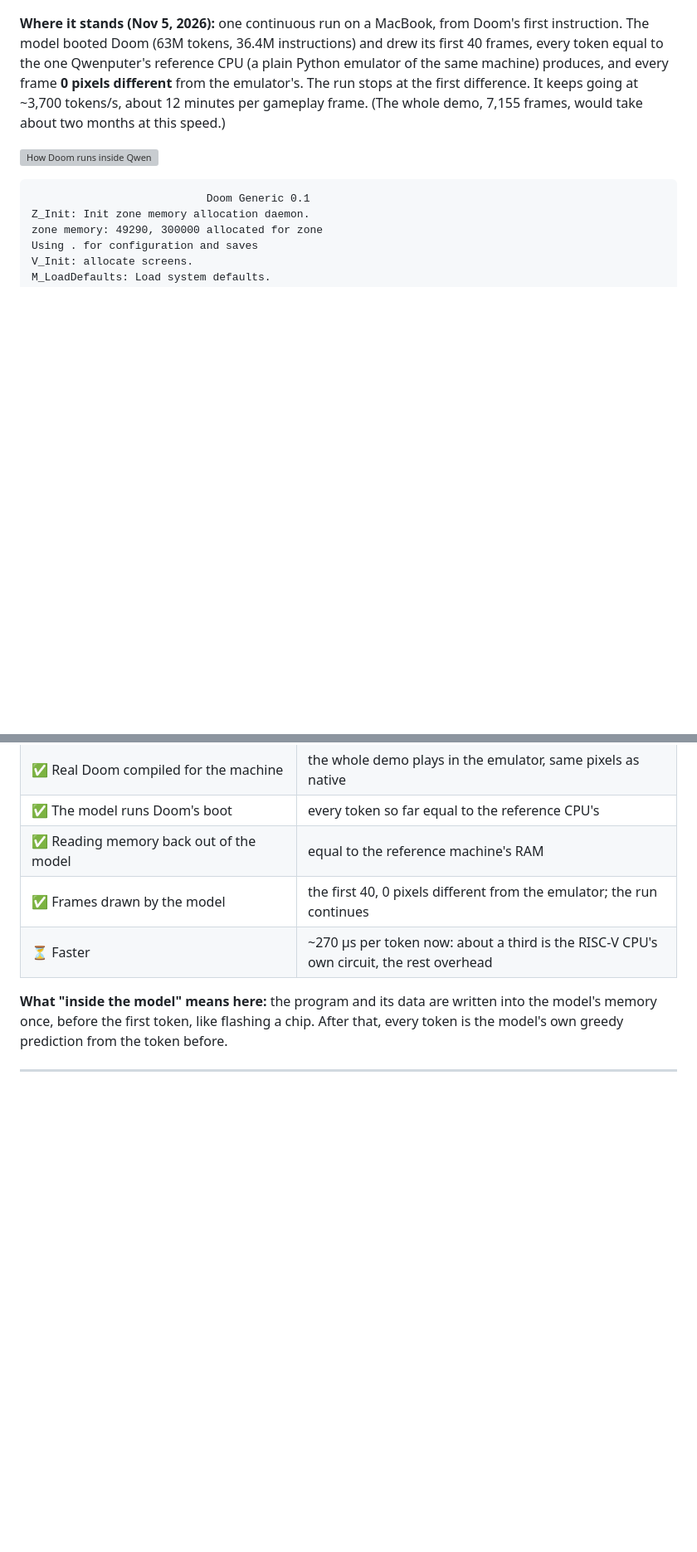
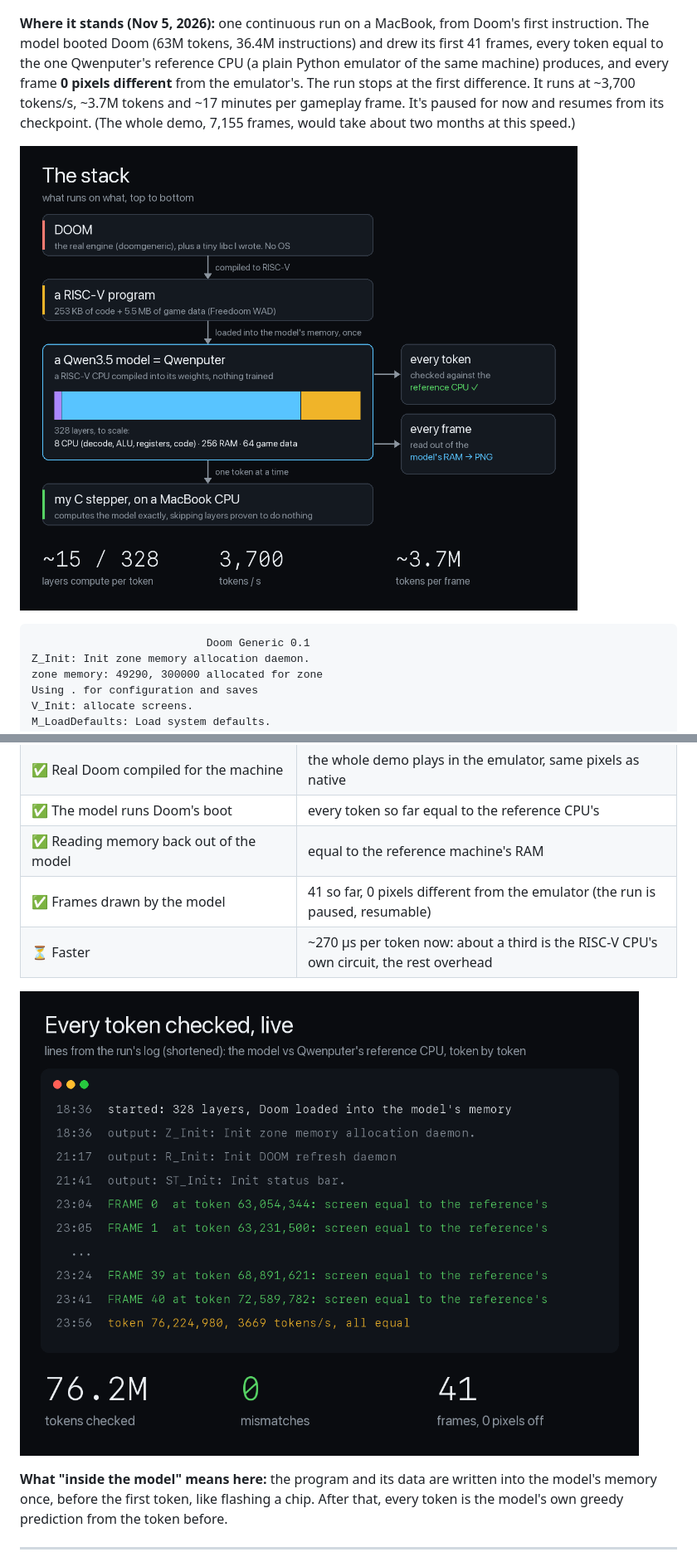
Before and after one commit to utsav1033/qwendoom, a Markdown page: README.md, 2 parts joined by grey strips. Shown at 83% size. Rendered like a GitHub page; pictures changed too: docs/img/stack.png (added), docs/img/verified.png (added); blank space fills up the shorter version; grey boxes are pictures that could not be loaded.

Commit message:
README: the hero clip, the stack diagram, the verification card
Co-Authored-By: Claude Opus 5.5 <noreply@anthropic.com>

````diff
--- a/README.md
+++ b/README.md
@@ -16,13 +18,13 @@ is read out of the model's own memory.*
 ![Frame 39: the model next to rvemu, 0 pixels different](docs/img/model-vs-rvemu.png)
 
 **Where it stands (Nov 5, 2026):** one continuous run on a MacBook, from Doom's first
-instruction. The model booted Doom (63M tokens, 36.4M instructions) and drew its first 40 frames,
+instruction. The model booted Doom (63M tokens, 36.4M instructions) and drew its first 41 frames,
 every token equal to the one Qwenputer's reference CPU (a plain Python emulator of the same
 machine) produces, and every frame **0 pixels different** from the emulator's. The run stops at
-the first difference. It keeps going at ~3,700 tokens/s, about 12 minutes per gameplay frame.
+the first difference. It runs at ~3,700 tokens/s, ~3.7M tokens and ~17 minutes per gameplay frame. It's paused for now and resumes from its checkpoint.
 (The whole demo, 7,155 frames, would take about two months at this speed.)
 
-![How Doom runs inside Qwen](docs/img/overview.svg)
+![The stack: Doom, the RISC-V program, the model's 328 layers to scale, the stepper](docs/img/stack.png)
 
 ```
                            Doom Generic 0.1
@@ -157,8 +159,10 @@ clean frame of the level.
 | ✅ Real Doom compiled for the machine | the whole demo plays in the emulator, same pixels as native |
 | ✅ The model runs Doom's boot | every token so far equal to the reference CPU's |
 | ✅ Reading memory back out of the model | equal to the reference machine's RAM |
-| ✅ Frames drawn by the model | the first 40, 0 pixels different from the emulator; the run continues |
+| ✅ Frames drawn by the model | 41 so far, 0 pixels different from the emulator (the run is paused, resumable) |
 | ⏳ Faster | ~270 µs per token now: about a third is the RISC-V CPU's own circuit, the rest overhead |
+
+![Every token checked: 76.2M tokens, 0 mismatches, 41 frames 0 pixels off](docs/img/verified.png)
 
 **What "inside the model" means here:** the program and its data are written into the model's
 memory once, before the first token, like flashing a chip. After that, every token is the
````
Also changed, not shown: other parts of README.md (+5 -3 lines), 2 other files.
